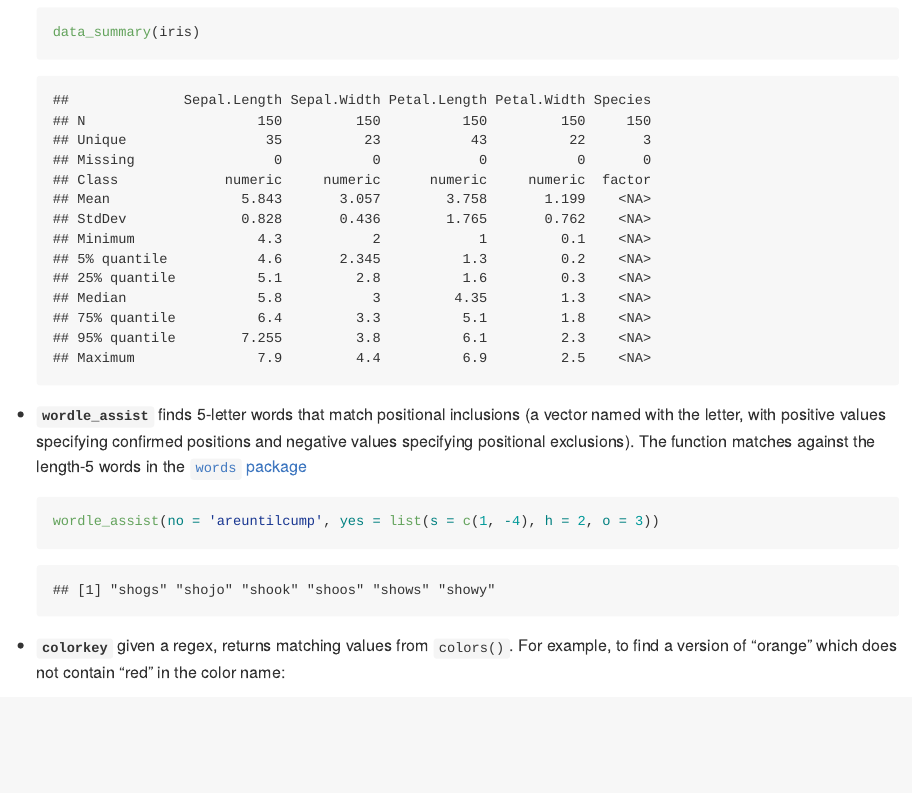
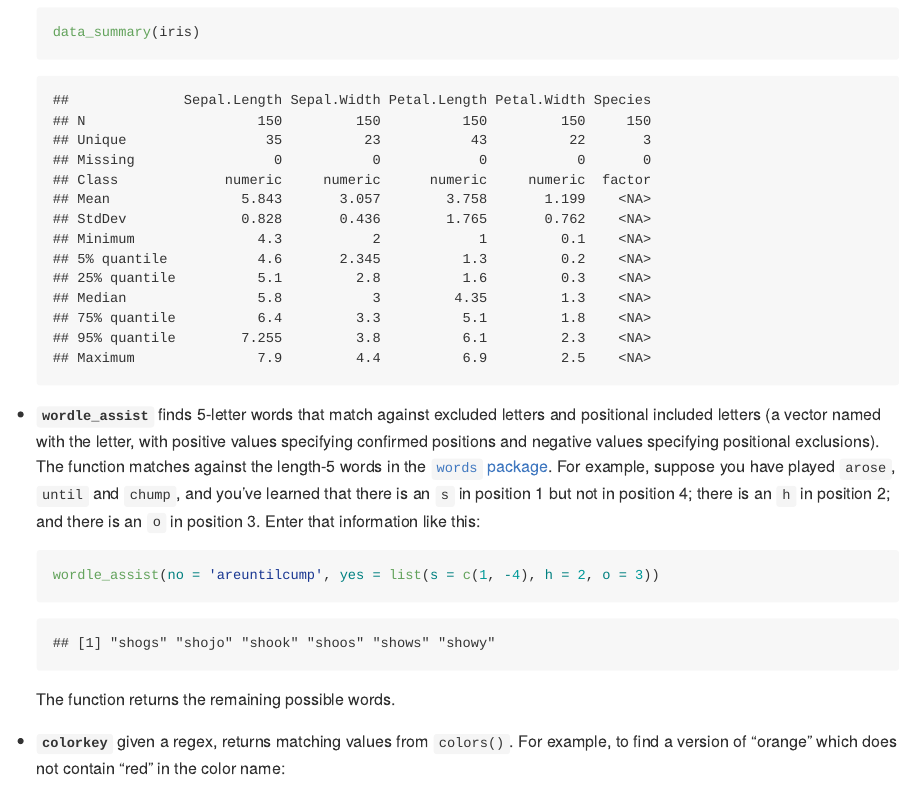
Before and after one commit to rmcd1024/decs922, an R Markdown document (README.Rmd): the page in a window 1100 px wide, from 1080 px down. The pictures show the output file README.md that the author committed with the source, drawn offline in the style of GitHub.

Commit message:
README edits

````diff
--- a/README.Rmd
+++ b/README.Rmd
@@ -54,14 +54,15 @@ library(decs922)
   ```{r}
   data_summary(iris)
   ```
-* **`wordle_assist`** finds 5-letter words that match positional
-  inclusions (a vector named with the letter, with positive values
+* **`wordle_assist`** finds 5-letter words that match against excluded letters and positional
+  included letters (a vector named with the letter, with positive values
   specifying confirmed positions and negative values specifying
   positional exclusions). The function matches against
-  the length-5 words in the [`words` package](https://CRAN.R-project.org/package=words)
+  the length-5 words in the [`words` package](https://CRAN.R-project.org/package=words). For example, suppose you have played `arose`, `until` and `chump`, and you've learned that there is an `s` in position 1 but not in position 4; there is an `h` in position 2; and there is an `o` in position 3. Enter that information like this:
   ```{r}
   wordle_assist(no = 'areuntilcump', yes = list(s = c(1, -4), h = 2, o = 3))
   ```
+  The function returns the remaining possible words.
 * **`colorkey`** given a regex, returns matching values from
   `colors()`.  For example, to find a version of "orange" which does
   not contain "red" in the color name:
````
Also changed, not shown: README.md.
